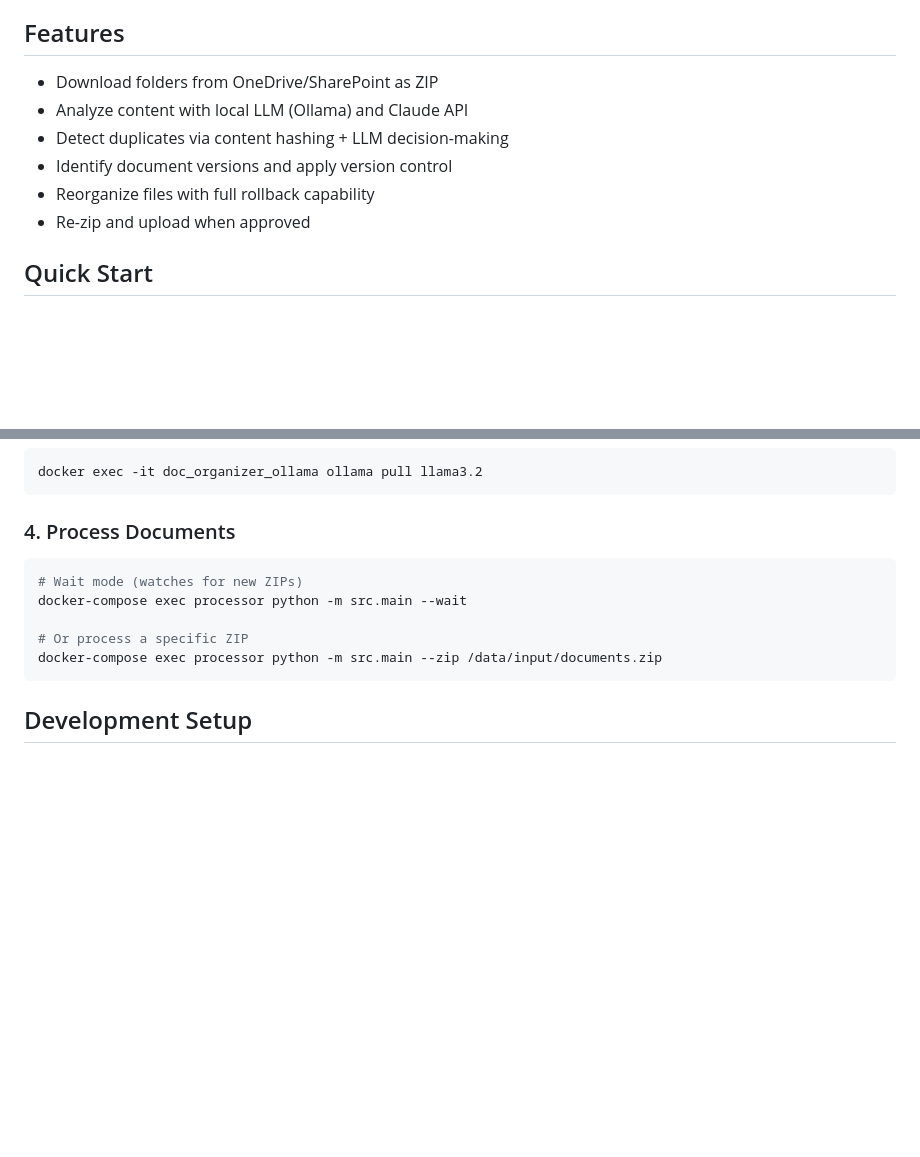
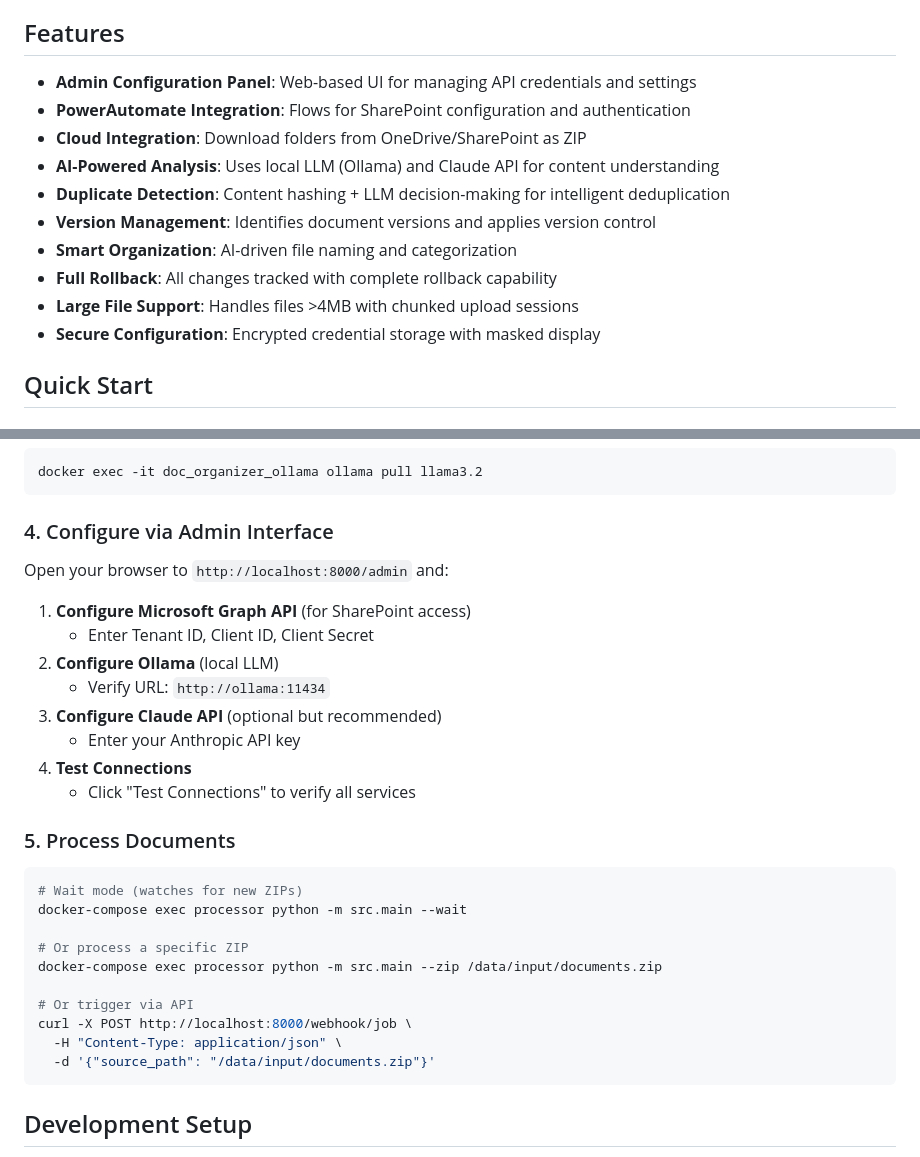
Before and after one commit to drseanwing/DocOrganiser, a Markdown page: document-organizer-v2/README.md, 2 parts joined by grey strips. Rendered like a GitHub page; blank space fills up the shorter version.

````diff
--- a/document-organizer-v2/README.md
+++ b/document-organizer-v2/README.md
@@ -4,12 +4,16 @@ A Docker-based document organization system that uses AI to detect duplicates, m
 
 ## Features
 
-- Download folders from OneDrive/SharePoint as ZIP
-- Analyze content with local LLM (Ollama) and Claude API
-- Detect duplicates via content hashing + LLM decision-making
-- Identify document versions and apply version control
-- Reorganize files with full rollback capability
-- Re-zip and upload when approved
+- **Admin Configuration Panel**: Web-based UI for managing API credentials and settings
+- **PowerAutomate Integration**: Flows for SharePoint configuration and authentication
+- **Cloud Integration**: Download folders from OneDrive/SharePoint as ZIP
+- **AI-Powered Analysis**: Uses local LLM (Ollama) and Claude API for content understanding
+- **Duplicate Detection**: Content hashing + LLM decision-making for intelligent deduplication
+- **Version Management**: Identifies document versions and applies version control
+- **Smart Organization**: AI-driven file naming and categorization
+- **Full Rollback**: All changes tracked with complete rollback capability
+- **Large File Support**: Handles files >4MB with chunked upload sessions
+- **Secure Configuration**: Encrypted credential storage with masked display
 
 ## Quick Start
 
@@ -42,7 +46,20 @@ docker-compose up -d
 docker exec -it doc_organizer_ollama ollama pull llama3.2
 ```
 
-### 4. Process Documents
+### 4. Configure via Admin Interface
+
+Open your browser to `http://localhost:8000/admin` and:
+
+1. **Configure Microsoft Graph API** (for SharePoint access)
+   - Enter Tenant ID, Client ID, Client Secret
+2. **Configure Ollama** (local LLM)
+   - Verify URL: `http://ollama:11434`
+3. **Configure Claude API** (optional but recommended)
+   - Enter your Anthropic API key
+4. **Test Connections**
+   - Click "Test Connections" to verify all services
+
+### 5. Process Documents
 
 ```bash
 # Wait mode (watches for new ZIPs)
@@ -50,6 +67,11 @@ docker-compose exec processor python -m src.main --wait
 
 # Or process a specific ZIP
 docker-compose exec processor python -m src.main --zip /data/input/documents.zip
+
+# Or trigger via API
+curl -X POST http://localhost:8000/webhook/job \
+  -H "Content-Type: application/json" \
+  -d '{"source_path": "/data/input/documents.zip"}'
 ```
 
 ## Development Setup
````
Also changed, not shown: UAT_RELEASE_SUMMARY.md (added, +468 -0 lines), document-organizer-v2/IMPLEMENTATION_STATUS.md (+40 -3 lines).
